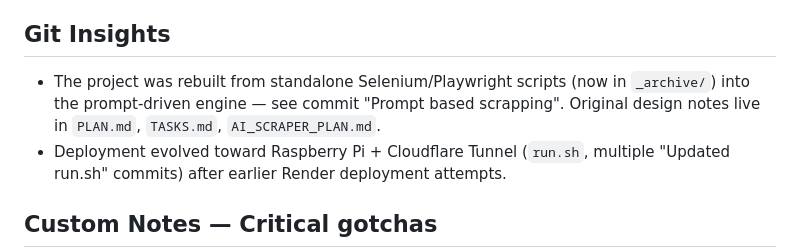
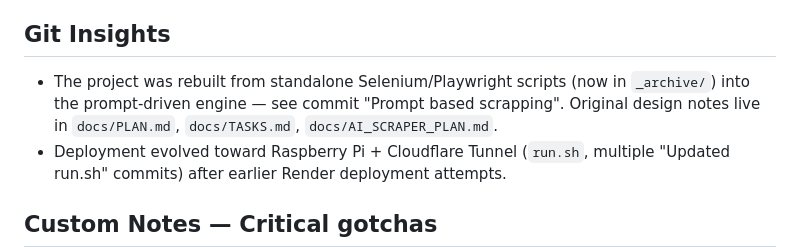
Before and after one commit to k121mayur/linkedin-scraping, a Markdown page: CLAUDE.md, the part around the change. Rendered like a GitHub page.

```diff
--- a/CLAUDE.md
+++ b/CLAUDE.md
@@ -125,7 +125,7 @@ HTTP endpoints (in `app.py`): `GET /`, `POST /scrape` (→ run_id), `GET /stream
 <!-- AUTO-MANAGED: git-insights -->
 ## Git Insights
 
-- The project was rebuilt from standalone Selenium/Playwright scripts (now in `_archive/`) into the prompt-driven engine — see commit "Prompt based scrapping". Original design notes live in `PLAN.md`, `TASKS.md`, `AI_SCRAPER_PLAN.md`.
+- The project was rebuilt from standalone Selenium/Playwright scripts (now in `_archive/`) into the prompt-driven engine — see commit "Prompt based scrapping". Original design notes live in `docs/PLAN.md`, `docs/TASKS.md`, `docs/AI_SCRAPER_PLAN.md`.
 - Deployment evolved toward Raspberry Pi + Cloudflare Tunnel (`run.sh`, multiple "Updated run.sh" commits) after earlier Render deployment attempts.
 
 <!-- END AUTO-MANAGED -->
```
Also changed, not shown: README.md (+4 -5 lines).
